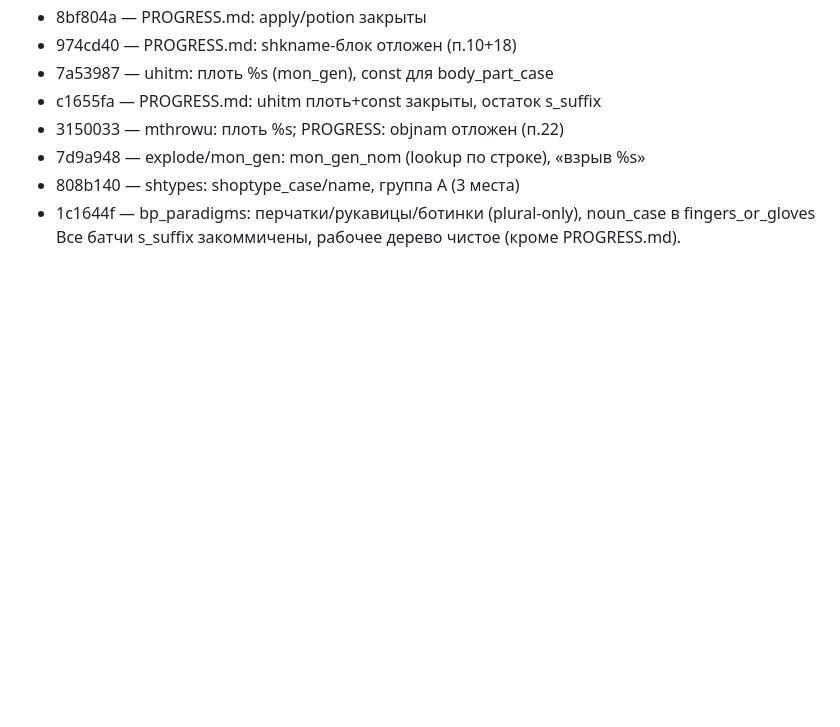
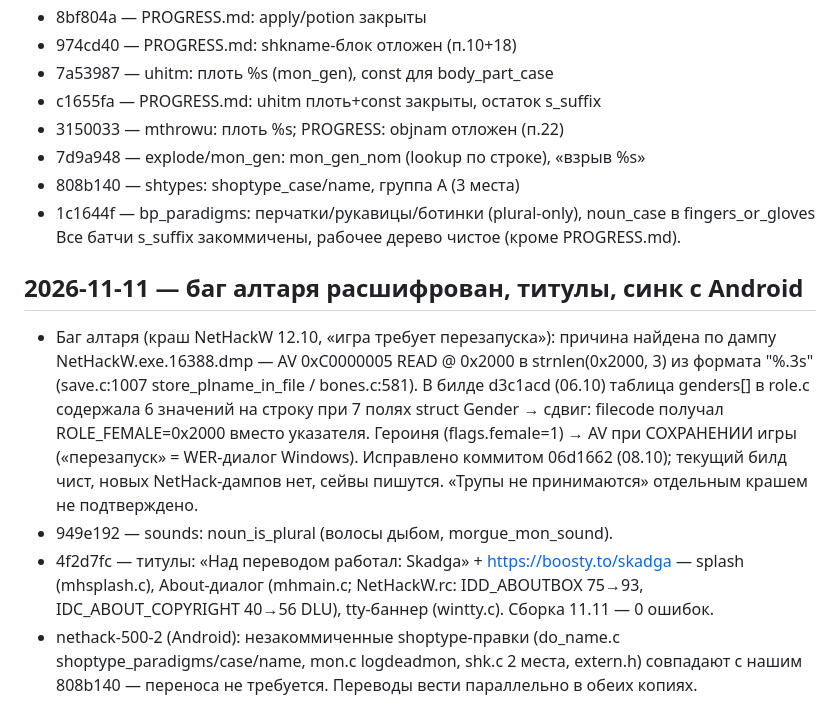
Before and after one commit to Skadga/nethack-ru, a Markdown page: PROGRESS.md, the part around one of its changes. GitHub-like rendering; blank space fills up the shorter version.

Commit message:
PROGRESS.md: баг алтаря (genders[]→0x2000) расшифрован; титулы; синк с Android

```diff
--- a/PROGRESS.md
+++ b/PROGRESS.md
@@ -268,3 +268,24 @@
 - 1c1644f — bp_paradigms: перчатки/рукавицы/ботинки (plural-only),
   noun_case в fingers_or_gloves
 Все батчи s_suffix закоммичены, рабочее дерево чистое (кроме PROGRESS.md).
+## 2026-11-11 — баг алтаря расшифрован, титулы, синк с Android
+
+- Баг алтаря (краш NetHackW 12.10, «игра требует перезапуска»): причина
+  найдена по дампу NetHackW.exe.16388.dmp — AV 0xC0000005 READ @ 0x2000
+  в strnlen(0x2000, 3) из формата "%.3s" (save.c:1007
+  store_plname_in_file / bones.c:581). В билде d3c1acd (06.10) таблица
+  genders[] в role.c содержала 6 значений на строку при 7 полях
+  struct Gender → сдвиг: filecode получал ROLE_FEMALE=0x2000 вместо
+  указателя. Героиня (flags.female=1) → AV при СОХРАНЕНИИ игры
+  («перезапуск» = WER-диалог Windows). Исправлено коммитом 06d1662
+  (08.10); текущий билд чист, новых NetHack-дампов нет, сейвы пишутся.
+  «Трупы не принимаются» отдельным крашем не подтверждено.
+- 949e192 — sounds: noun_is_plural (волосы дыбом, morgue_mon_sound).
+- 4f2d7fc — титулы: «Над переводом работал: Skadga» +
+  https://boosty.to/skadga — splash (mhsplash.c), About-диалог (mhmain.c;
+  NetHackW.rc: IDD_ABOUTBOX 75→93, IDC_ABOUT_COPYRIGHT 40→56 DLU),
+  tty-баннер (wintty.c). Сборка 11.11 — 0 ошибок.
+- nethack-500-2 (Android): незакоммиченные shoptype-правки (do_name.c
+  shoptype_paradigms/case/name, mon.c logdeadmon, shk.c 2 места,
+  extern.h) совпадают с нашим 808b140 — переноса не требуется.
+  Переводы вести параллельно в обеих копиях.
```
Also changed, not shown: other parts of PROGRESS.md (+2 -2 lines).
